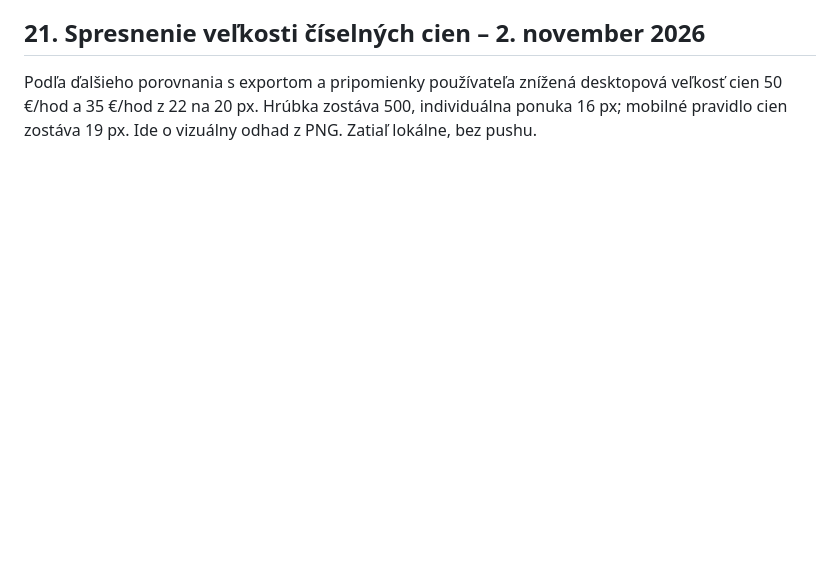
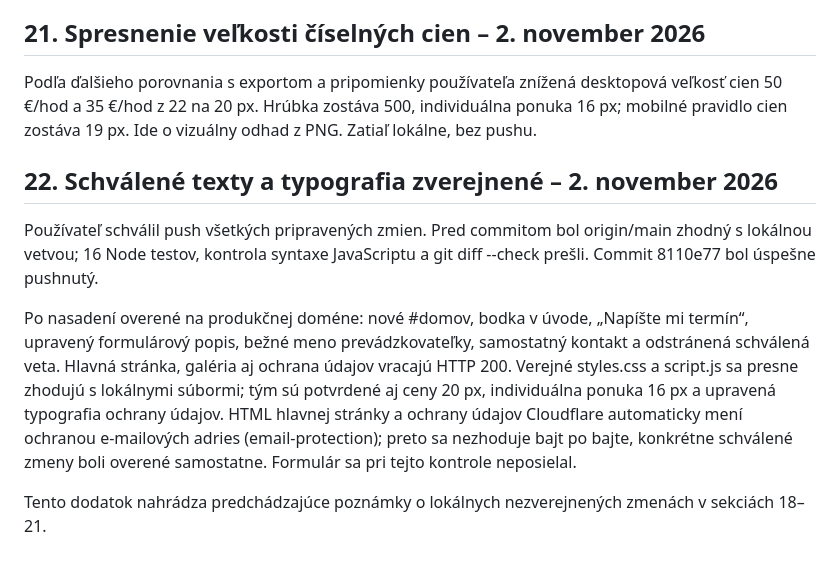
Before and after one commit to MatejKopera/MalovanieTvariciek, a Markdown page: malovanietvariciek-technicky-zaznam-2026-11-02.md, the part around the change. GitHub-like rendering; blank space fills up the shorter version.

Commit message:
Record verified copy and typography deployment

```diff
--- a/malovanietvariciek-technicky-zaznam-2026-11-02.md
+++ b/malovanietvariciek-technicky-zaznam-2026-11-02.md
@@ -348,3 +348,10 @@ Lokálne zjemnené tlačidlá cenníka z hrúbky 600 na 500. Číselné ceny zos
 ## 21. Spresnenie veľkosti číselných cien – 2. november 2026
 
 Podľa ďalšieho porovnania s exportom a pripomienky používateľa znížená desktopová veľkosť cien 50 €/hod a 35 €/hod z 22 na 20 px. Hrúbka zostáva 500, individuálna ponuka 16 px; mobilné pravidlo cien zostáva 19 px. Ide o vizuálny odhad z PNG. Zatiaľ lokálne, bez pushu.
+## 22. Schválené texty a typografia zverejnené – 2. november 2026
+
+Používateľ schválil push všetkých pripravených zmien. Pred commitom bol origin/main zhodný s lokálnou vetvou; 16 Node testov, kontrola syntaxe JavaScriptu a git diff --check prešli. Commit 8110e77 bol úspešne pushnutý.
+
+Po nasadení overené na produkčnej doméne: nové #domov, bodka v úvode, „Napíšte mi termín“, upravený formulárový popis, bežné meno prevádzkovateľky, samostatný kontakt a odstránená schválená veta. Hlavná stránka, galéria aj ochrana údajov vracajú HTTP 200. Verejné styles.css a script.js sa presne zhodujú s lokálnymi súbormi; tým sú potvrdené aj ceny 20 px, individuálna ponuka 16 px a upravená typografia ochrany údajov. HTML hlavnej stránky a ochrany údajov Cloudflare automaticky mení ochranou e-mailových adries (email-protection); preto sa nezhoduje bajt po bajte, konkrétne schválené zmeny boli overené samostatne. Formulár sa pri tejto kontrole neposielal.
+
+Tento dodatok nahrádza predchádzajúce poznámky o lokálnych nezverejnených zmenách v sekciách 18–21.
```
